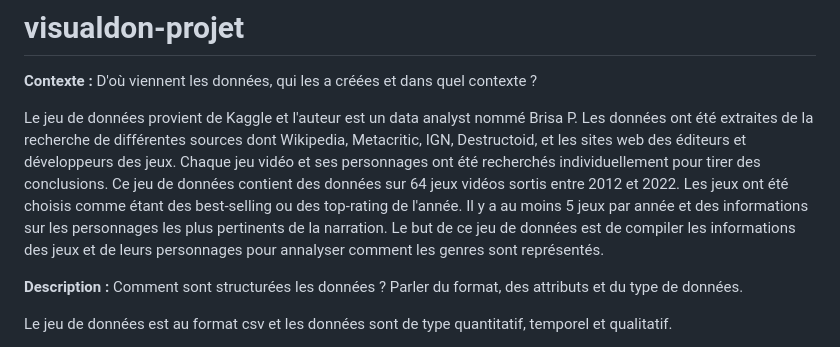
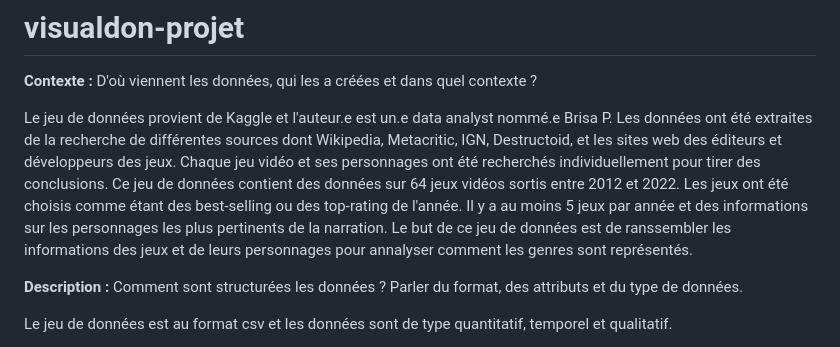
Before and after one commit to cassandrefro/visualdon-projet, a Markdown page: README.md, the part around the change. Drawn GitHub-style.

```diff
--- a/README.md
+++ b/README.md
@@ -2,9 +2,9 @@
 
 **Contexte :** D'où viennent les données, qui les a créées et dans quel contexte ?
 
-Le jeu de données provient de Kaggle et l'auteur est un data analyst nommé Brisa P.
+Le jeu de données provient de Kaggle et l'auteur.e est un.e data analyst nommé.e Brisa P.
 Les données ont été extraites de la recherche de différentes sources dont Wikipedia, Metacritic, IGN, Destructoid, et les sites web des éditeurs et développeurs des jeux.
-Chaque jeu vidéo et ses personnages ont été recherchés individuellement pour tirer des conclusions. Ce jeu de données contient des données sur 64 jeux vidéos sortis entre 2012 et 2022. Les jeux ont été choisis comme étant des best-selling ou des top-rating de l'année. Il y a au moins 5 jeux par année et des informations sur les personnages les plus pertinents de la narration. Le but de ce jeu de données est de compiler les informations des jeux et de leurs personnages pour annalyser comment les genres sont représentés.
+Chaque jeu vidéo et ses personnages ont été recherchés individuellement pour tirer des conclusions. Ce jeu de données contient des données sur 64 jeux vidéos sortis entre 2012 et 2022. Les jeux ont été choisis comme étant des best-selling ou des top-rating de l'année. Il y a au moins 5 jeux par année et des informations sur les personnages les plus pertinents de la narration. Le but de ce jeu de données est de ranssembler les informations des jeux et de leurs personnages pour annalyser comment les genres sont représentés.
 
 
 **Description :** Comment sont structurées les données ? Parler du format, des attributs et du type de données.
```
